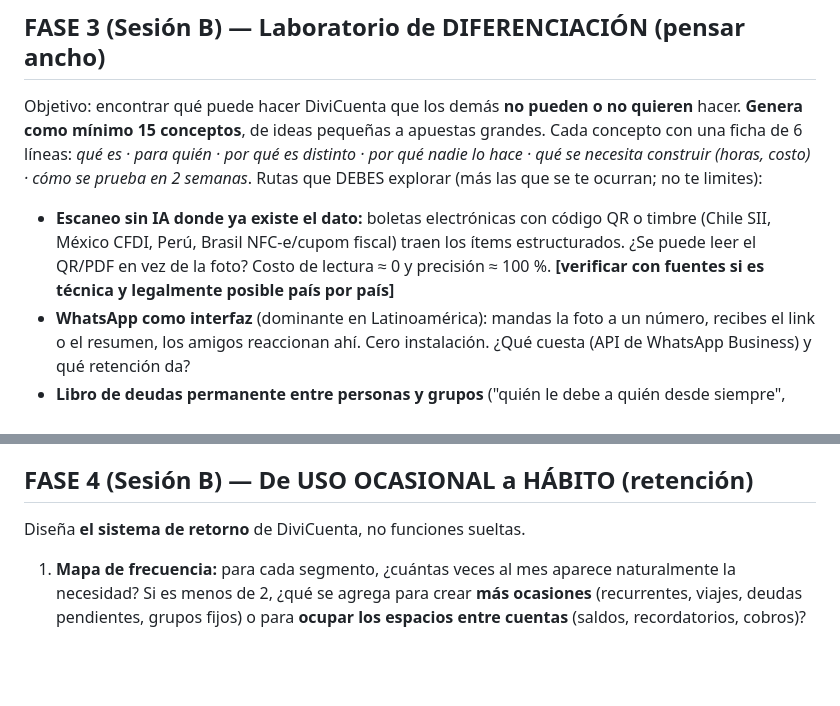
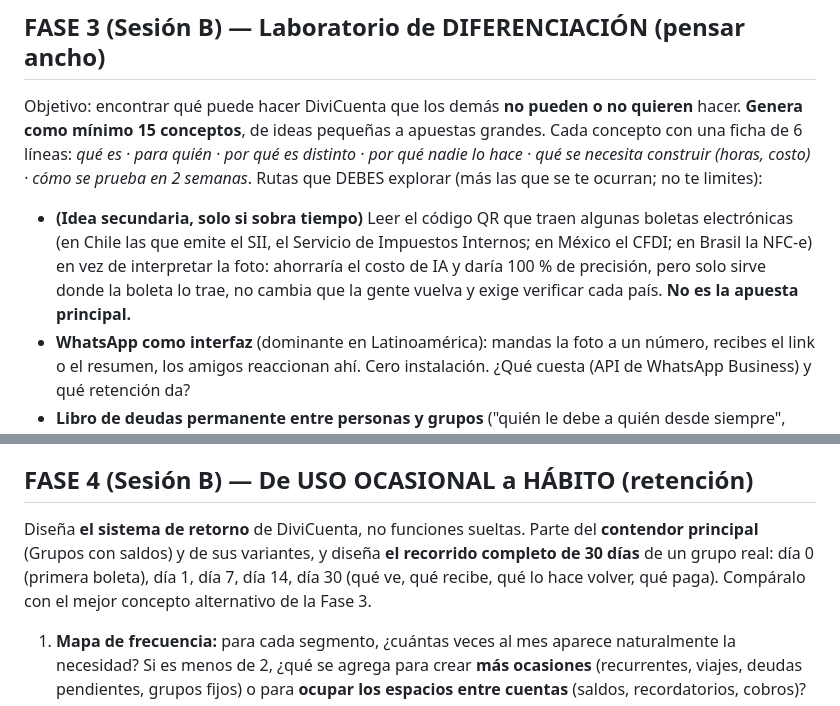
Before and after one commit to Bastian505/appsquenadiepidio, a Markdown page: docs/PROMPT_ESTRATEGIA.md, 2 parts joined by grey strips. Rendered like a GitHub page; blank space fills up the shorter version.

```diff
--- a/docs/PROMPT_ESTRATEGIA.md
+++ b/docs/PROMPT_ESTRATEGIA.md
@@ -98,7 +121,7 @@ Eres, a la vez, estratega jefe, analista de producto y asesor financiero de Divi
 Objetivo: encontrar qué puede hacer DiviCuenta que los demás **no pueden o no quieren** hacer.
 **Genera como mínimo 15 conceptos**, de ideas pequeñas a apuestas grandes. Cada concepto con una ficha de 6 líneas: *qué es · para quién · por qué es distinto · por qué nadie lo hace · qué se necesita construir (horas, costo) · cómo se prueba en 2 semanas*.
 Rutas que DEBES explorar (más las que se te ocurran; no te limites):
-- **Escaneo sin IA donde ya existe el dato:** boletas electrónicas con código QR o timbre (Chile SII, México CFDI, Perú, Brasil NFC-e/cupom fiscal) traen los ítems estructurados. ¿Se puede leer el QR/PDF en vez de la foto? Costo de lectura ≈ 0 y precisión ≈ 100 %. **[verificar con fuentes si es técnica y legalmente posible país por país]**
+- **(Idea secundaria, solo si sobra tiempo)** Leer el código QR que traen algunas boletas electrónicas (en Chile las que emite el SII, el Servicio de Impuestos Internos; en México el CFDI; en Brasil la NFC-e) en vez de interpretar la foto: ahorraría el costo de IA y daría 100 % de precisión, pero solo sirve donde la boleta lo trae, no cambia que la gente vuelva y exige verificar cada país. **No es la apuesta principal.**
 - **WhatsApp como interfaz** (dominante en Latinoamérica): mandas la foto a un número, recibes el link o el resumen, los amigos reaccionan ahí. Cero instalación. ¿Qué cuesta (API de WhatsApp Business) y qué retención da?
 - **Libro de deudas permanente entre personas y grupos** ("quién le debe a quién desde siempre", saldos netos entre varias cuentas, recordatorios amables): ya existe un germen en "cobros pendientes".
 - **Gastos recurrentes** (arriendo, gastos comunes, cuentas del hogar, suscripciones compartidas): uso mensual obligatorio, no ocasional.
@@ -115,7 +138,7 @@ Rutas que DEBES explorar (más las que se te ocurran; no te limites):
 **Regla de calidad:** para cada concepto responde "¿por qué un grupo de amigos lo usaría **sin que nadie se lo pida**, la semana siguiente?". Si la respuesta es "porque es útil", descártalo: la utilidad no crea hábito.
 
 ## FASE 4 (Sesión B) — De USO OCASIONAL a HÁBITO (retención)
-Diseña **el sistema de retorno** de DiviCuenta, no funciones sueltas.
+Diseña **el sistema de retorno** de DiviCuenta, no funciones sueltas. Parte del **contendor principal** (Grupos con saldos) y de sus variantes, y diseña **el recorrido completo de 30 días** de un grupo real: día 0 (primera boleta), día 1, día 7, día 14, día 30 (qué ve, qué recibe, qué lo hace volver, qué paga). Compáralo con el mejor concepto alternativo de la Fase 3.
 1. **Mapa de frecuencia:** para cada segmento, ¿cuántas veces al mes aparece naturalmente la necesidad? Si es menos de 2, ¿qué se agrega para crear **más ocasiones** (recurrentes, viajes, deudas pendientes, grupos fijos) o para **ocupar los espacios entre cuentas** (saldos, recordatorios, cobros)?
 2. **Bucle de hábito** (disparador → acción → recompensa → inversión del usuario): descríbelo para el mejor concepto y di qué dato del usuario se guarda y hace más difícil irse (costo de cambio).
 3. **Efectos de red:** ¿cada invitado puede convertirse en anfitrión? Con qué mecanismo exacto y qué conversión mínima la haría rentable (modelo de contagio: coeficiente k, aunque sea estimado).
```
Also changed, not shown: other parts of docs/PROMPT_ESTRATEGIA.md (+23 -0 lines).
